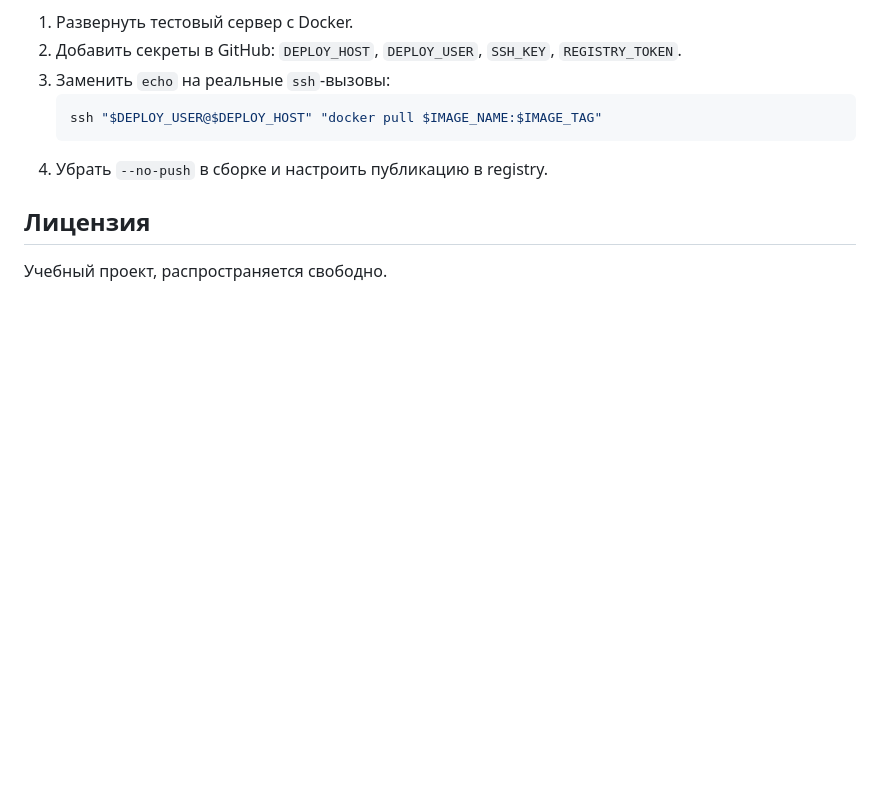
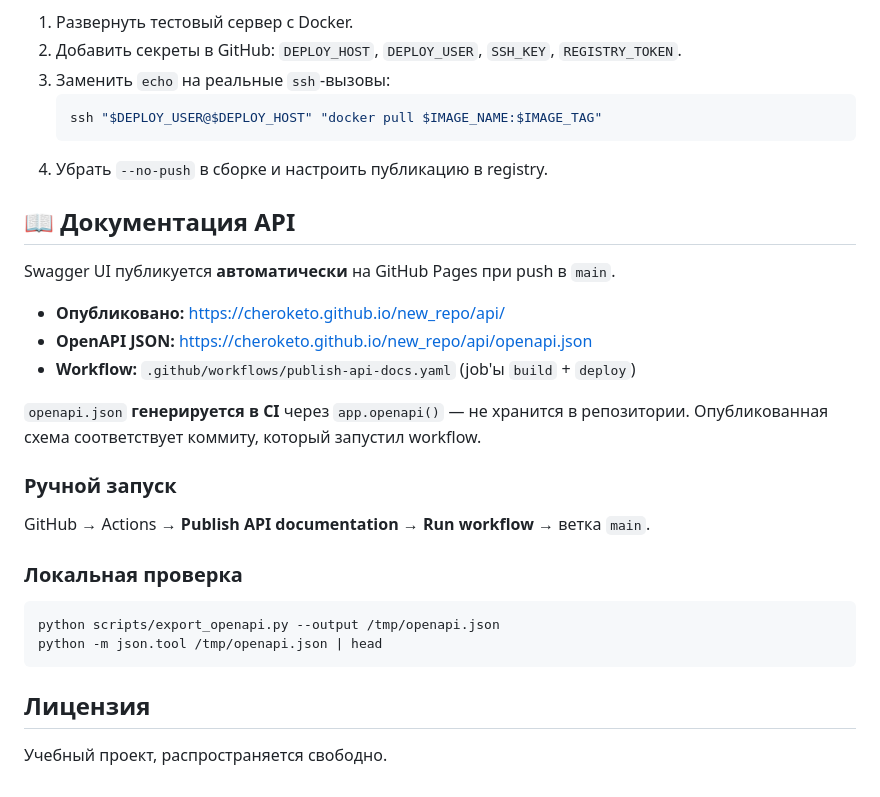
Before and after one commit to Cheroketo/new_repo, a Markdown page: README.md, the part around the change. Rendered like a GitHub page; blank space fills up the shorter version.

Commit message:
описание для 9 методички

````diff
--- a/README.md
+++ b/README.md
@@ -401,6 +401,27 @@ curl -f http://test.example.local:8080/health
    ```
 4. Убрать `--no-push` в сборке и настроить публикацию в registry.
 
+## 📖 Документация API
+
+Swagger UI публикуется **автоматически** на GitHub Pages при push в `main`.
+
+- **Опубликовано:** https://cheroketo.github.io/new_repo/api/
+- **OpenAPI JSON:** https://cheroketo.github.io/new_repo/api/openapi.json
+- **Workflow:** `.github/workflows/publish-api-docs.yaml` (job'ы `build` + `deploy`)
+
+`openapi.json` **генерируется в CI** через `app.openapi()` — не хранится в репозитории. Опубликованная схема соответствует коммиту, который запустил workflow.
+
+### Ручной запуск
+
+GitHub → Actions → **Publish API documentation** → **Run workflow** → ветка `main`.
+
+### Локальная проверка
+
+```bash
+python scripts/export_openapi.py --output /tmp/openapi.json
+python -m json.tool /tmp/openapi.json | head
+```
+
 ## Лицензия
 
 Учебный проект, распространяется свободно.
````
